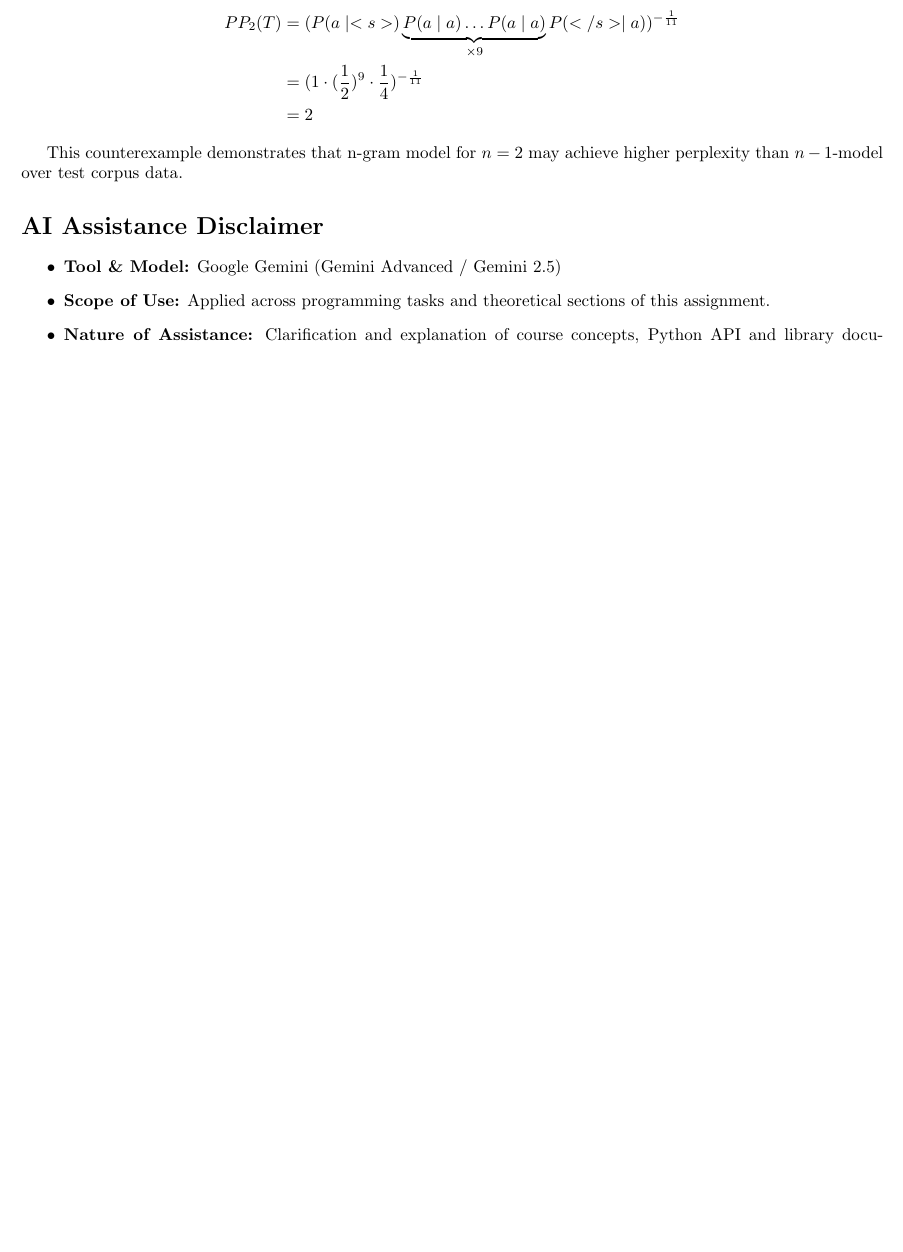
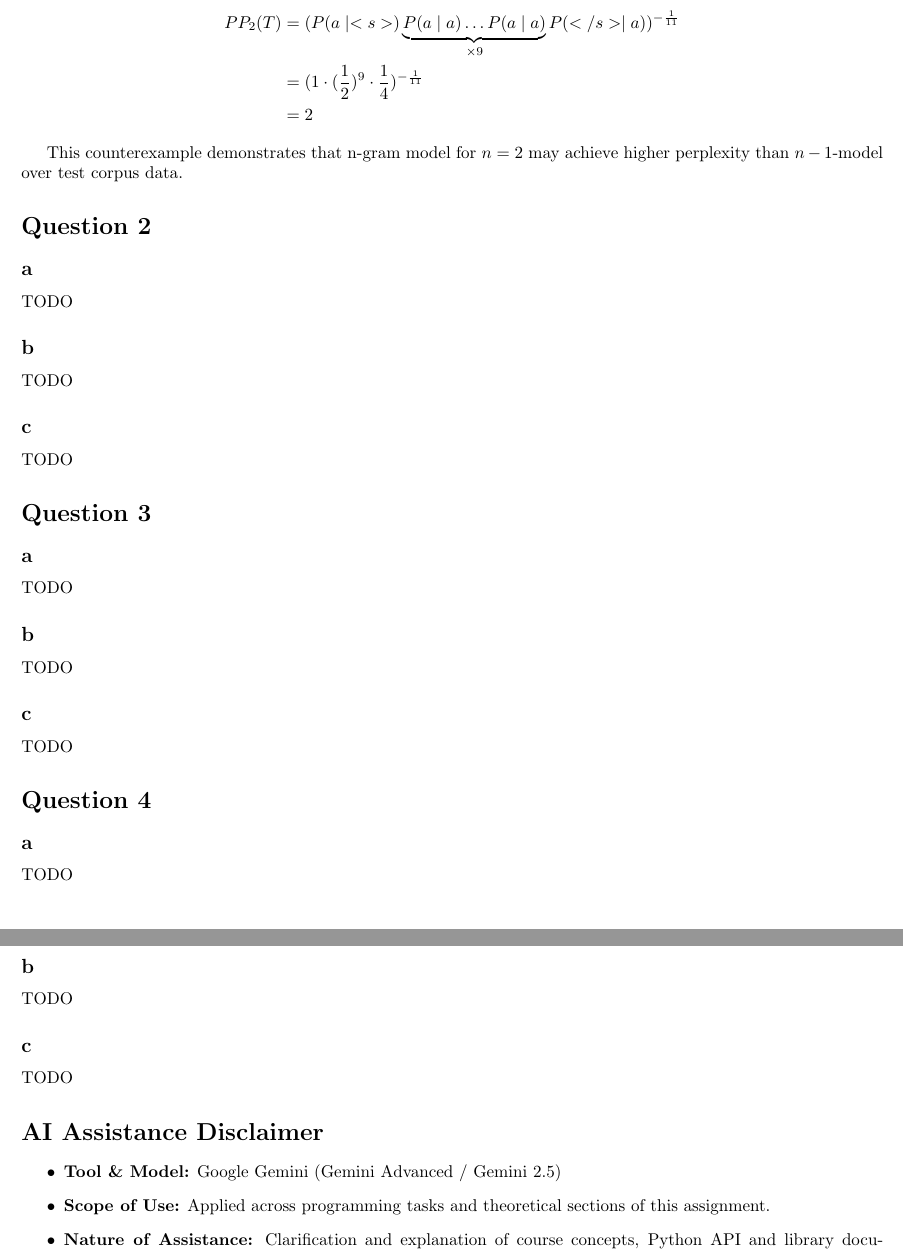
Before and after one commit to dgomon/nlp, a LaTeX problem sheet (assignments/maman12/maman12.tex): part of page 2 of 2 before the commit and two parts of pages 2 and 3 of 3 after it, the two joined at a grey line, cut so that both start at the same text, the shorter picture padded with empty space. Compiled offline with pdfLaTeX.

Commit message:
maman12  - wip

```diff
--- a/assignments/maman12/maman12.tex
+++ b/assignments/maman12/maman12.tex
@@ -89,6 +89,38 @@
 
     This counterexample demonstrates that n-gram model for $n=2$ may achieve higher perplexity than $n-1$-model over test corpus data.
 
+    \section*{Question 2}
+    \subsection*{a}
+    TODO
+
+    \subsection*{b}
+    TODO
+
+    \subsection*{c}
+    TODO
+
+
+    \section*{Question 3}
+    \subsection*{a}
+    TODO
+
+    \subsection*{b}
+    TODO
+
+    \subsection*{c}
+    TODO
+
+
+    \section*{Question 4}
+    \subsection*{a}
+    TODO
+
+    \subsection*{b}
+    TODO
+
+    \subsection*{c}
+    TODO
+
 
     \section*{AI Assistance Disclaimer}
     \begin{itemize}
```
